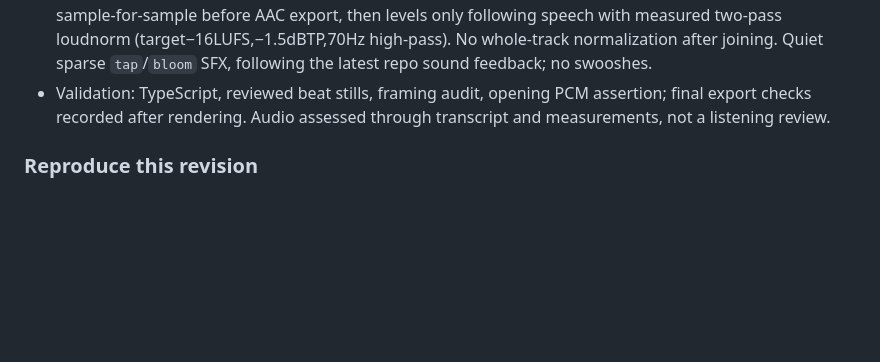
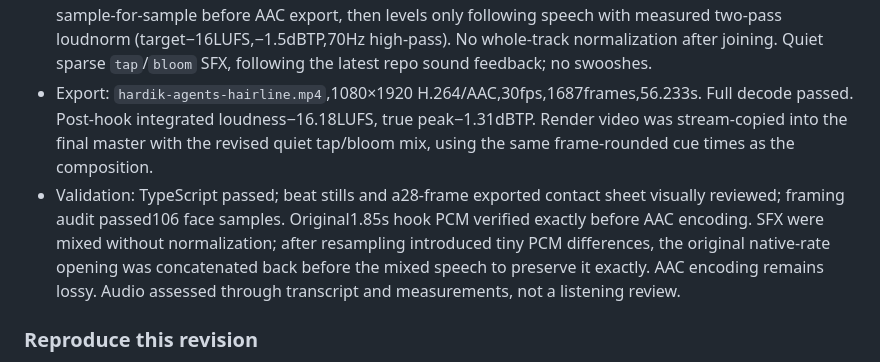
Before and after one commit to hardikk-gupta/Video-edit, a Markdown page: projects/2026-10-22-jinn-agents/README.md, the part around the change. Rendered like a GitHub page; blank space fills up the shorter version.

Commit message:
Record Hairline export validation and exact hook mastering

```diff
--- a/projects/2026-10-22-jinn-agents/README.md
+++ b/projects/2026-10-22-jinn-agents/README.md
@@ -50,8 +50,14 @@ remain available; this session does not replace the other edit or claim Hardik a
 - Audio: `scripts/prepare_gdd_audio.py SOURCE public/refs/gdd/voice.wav` preserves the original1.85s
   sample-for-sample before AAC export, then levels only following speech with measured two-pass loudnorm
   (target−16LUFS,−1.5dBTP,70Hz high-pass). No whole-track normalization after joining. Quiet sparse `tap`/`bloom` SFX, following the latest repo sound feedback; no swooshes.
-- Validation: TypeScript, reviewed beat stills, framing audit, opening PCM assertion; final export checks
-  recorded after rendering. Audio assessed through transcript and measurements, not a listening review.
+- Export: `hardik-agents-hairline.mp4`,1080×1920 H.264/AAC,30fps,1687frames,56.233s. Full decode passed.
+  Post-hook integrated loudness−16.18LUFS, true peak−1.31dBTP. Render video was stream-copied into the final
+  master with the revised quiet tap/bloom mix, using the same frame-rounded cue times as the composition.
+- Validation: TypeScript passed; beat stills and a28-frame exported contact sheet visually reviewed;
+  framing audit passed106 face samples. Original1.85s hook PCM verified exactly before AAC encoding.
+  SFX were mixed without normalization; after resampling introduced tiny PCM differences, the original
+  native-rate opening was concatenated back before the mixed speech to preserve it exactly. AAC encoding
+  remains lossy. Audio assessed through transcript and measurements, not a listening review.
 
 ### Reproduce this revision
 
```
Also changed, not shown: CHANGELOG.md (+4 -0 lines).
